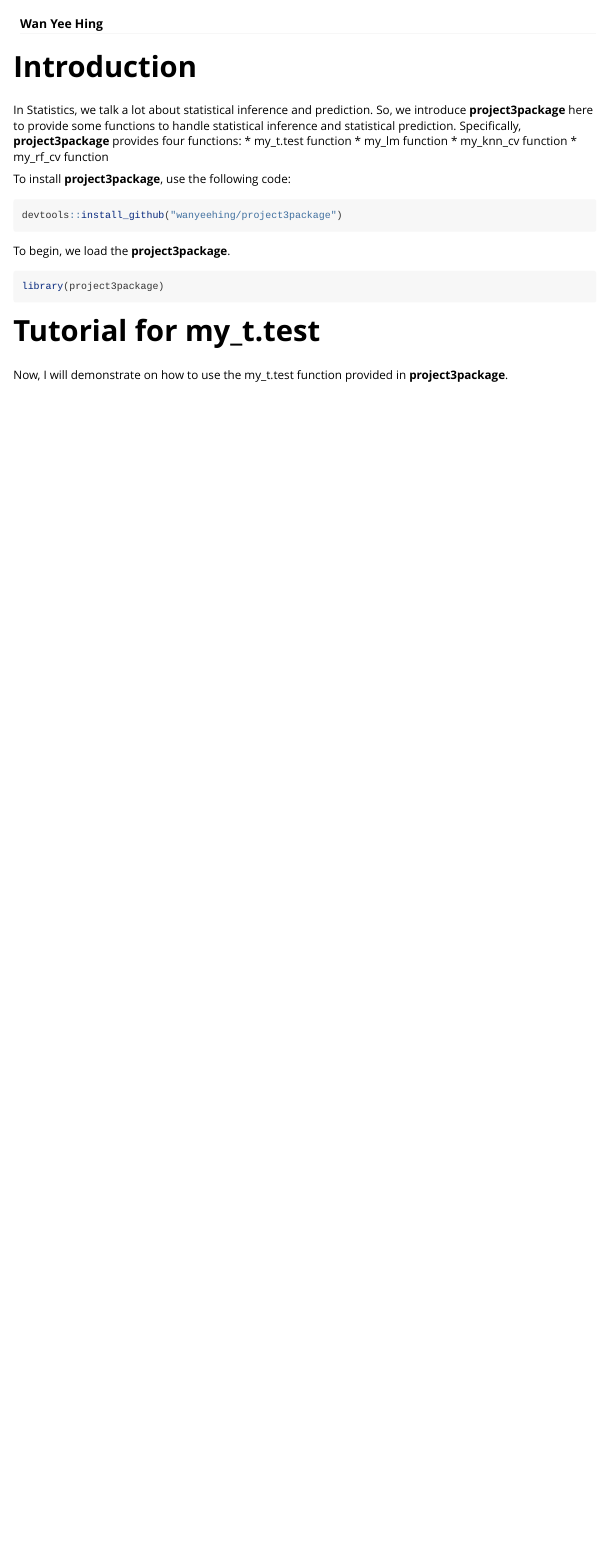
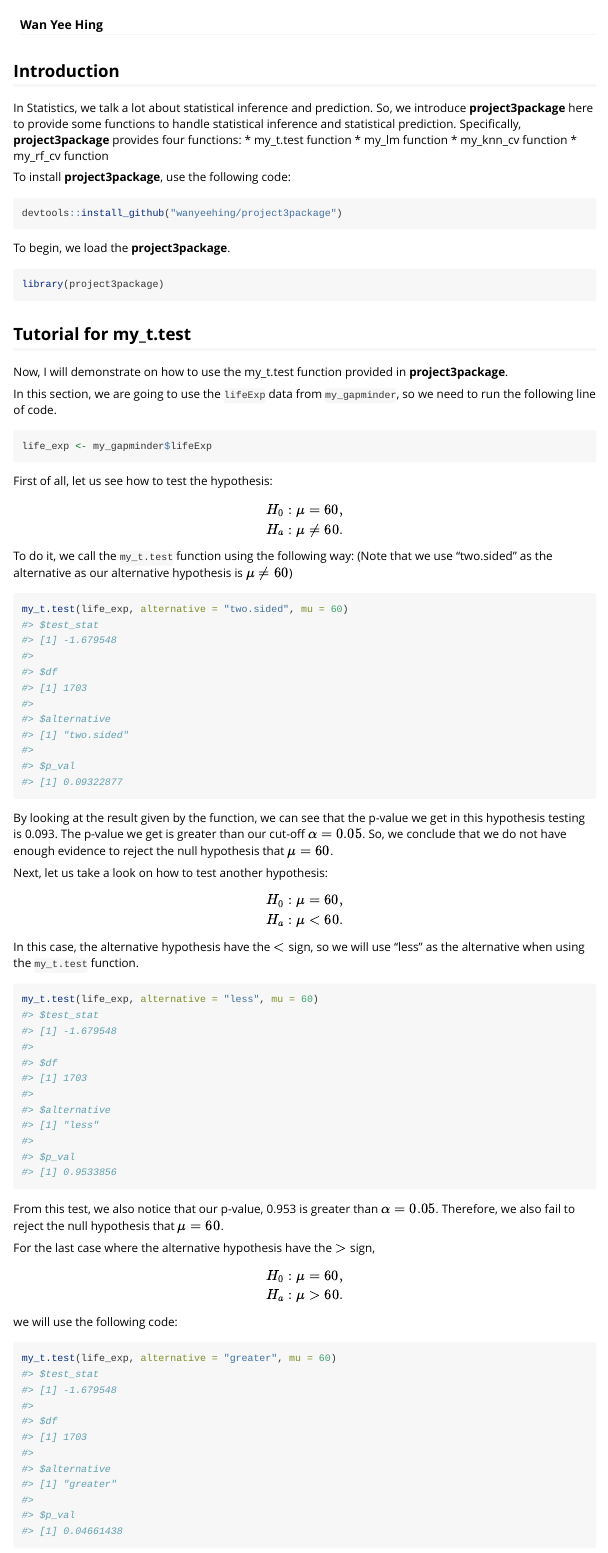
Before and after one commit to wanyeehing/project3package, an R Markdown document (vignettes/tutorial.Rmd): the page in a window 1100 px wide, from 60 px down. Rendered offline with R 4.5, knitr and Pandoc, with nearby package versions.

Commit message:
Add a tutorial for my_t.test section

````diff
--- a/vignettes/tutorial.Rmd
+++ b/vignettes/tutorial.Rmd
@@ -15,7 +15,7 @@ knitr::opts_chunk$set(
 )
 ```
 
-# Introduction
+## Introduction
 
 In Statistics, we talk a lot about statistical inference and prediction. So, we
 introduce **project3package** here to provide some functions to handle
@@ -36,7 +36,60 @@ To begin, we load the **project3package**.
 library(project3package)
 ```
 
-# Tutorial for my_t.test
+## Tutorial for my_t.test
 
 Now, I will demonstrate on how to use the my_t.test function provided in
 **project3package**.
+
+In this section, we are going to use the `lifeExp` data from `my_gapminder`,
+so we need to run the following line of code.
+```{r}
+life_exp <- my_gapminder$lifeExp
+```
+
+First of all, let us see how to test the hypothesis:
+$$
+H_0: \mu = 60,\\
+H_a: \mu \neq 60.
+$$
+
+To do it, we call the `my_t.test` function using the following way:
+(Note that we use "two.sided" as the alternative as our alternative hypothesis
+is $\mu \neq 60$)
+```{r}
+my_t.test(life_exp, alternative = "two.sided", mu = 60)
+```
+
+By looking at the result given by the function, we can see that the p-value we
+get in this hypothesis testing is
+`r round(my_t.test(life_exp, alternative = "two.sided", mu = 60)$p_val, 3)`. The
+p-value we get is greater than our cut-off $\alpha = 0.05$. So, we conclude
+that we do not have enough evidence to reject the null hypothesis that
+$\mu = 60$.
+
+Next, let us take a look on how to test another hypothesis:
+$$
+H_0: \mu = 60,\\
+H_a: \mu < 60.
+$$
+
+In this case, the alternative hypothesis have the $<$ sign, so we will use
+"less" as the alternative when using the `my_t.test` function.
+```{r}
+my_t.test(life_exp, alternative = "less", mu = 60)
+```
+
+From this test, we also notice that our p-value,
+`r round(my_t.test(life_exp, alternative = "less", mu = 60)$p_val, 3)` is
+greater than $\alpha = 0.05$. Therefore, we also fail to reject the null
+hypothesis that $\mu = 60$.
+
+For the last case where the alternative hypothesis have the $>$ sign,
+$$
+H_0: \mu = 60,\\
+H_a: \mu > 60.
+$$
+we will use the following code:
+
+```{r}
+my_t.test(life_exp, alternative = "greater", mu = 60)
````
Also changed, not shown: vignettes/tutorial.Rmd (8 more changed lines).
